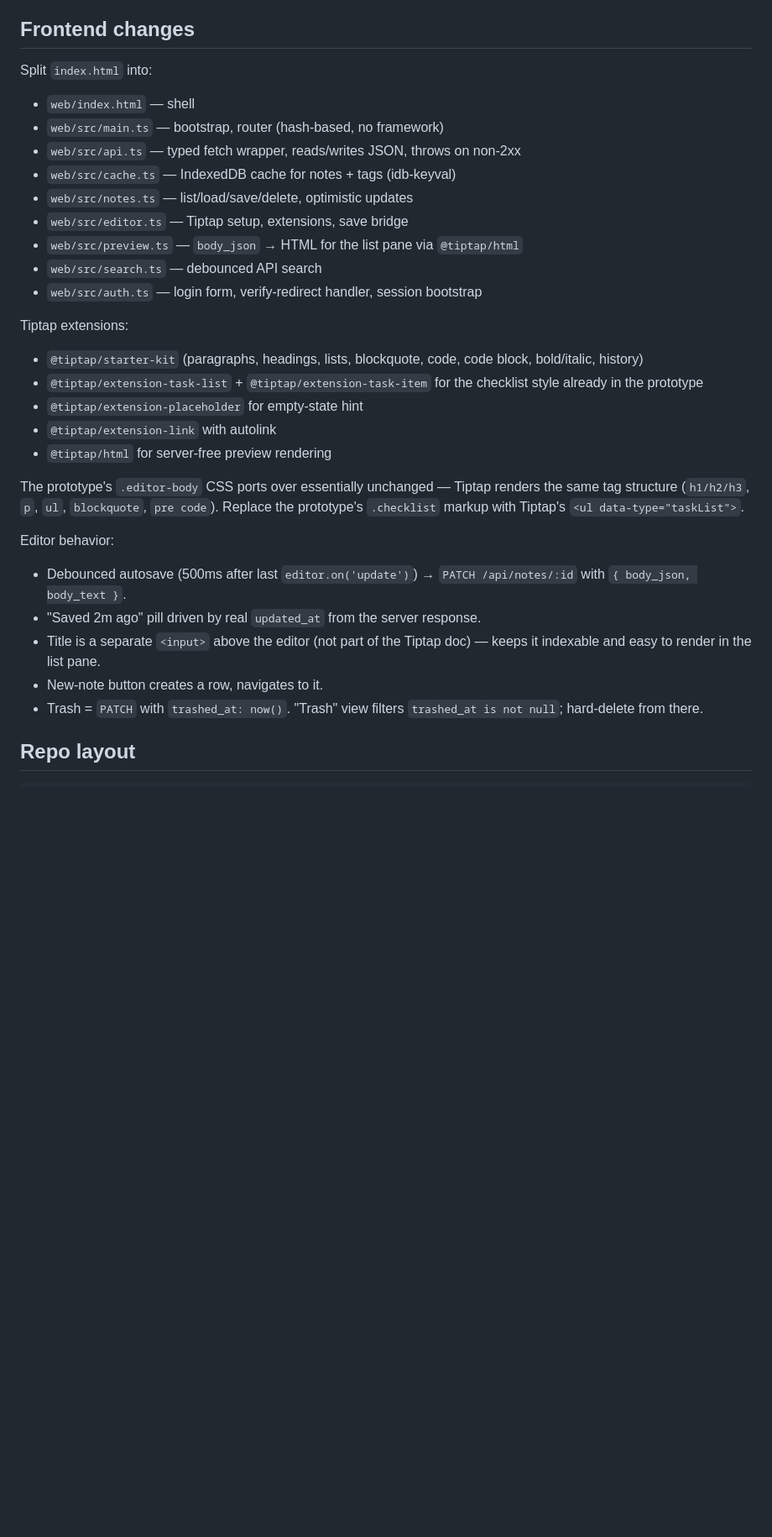
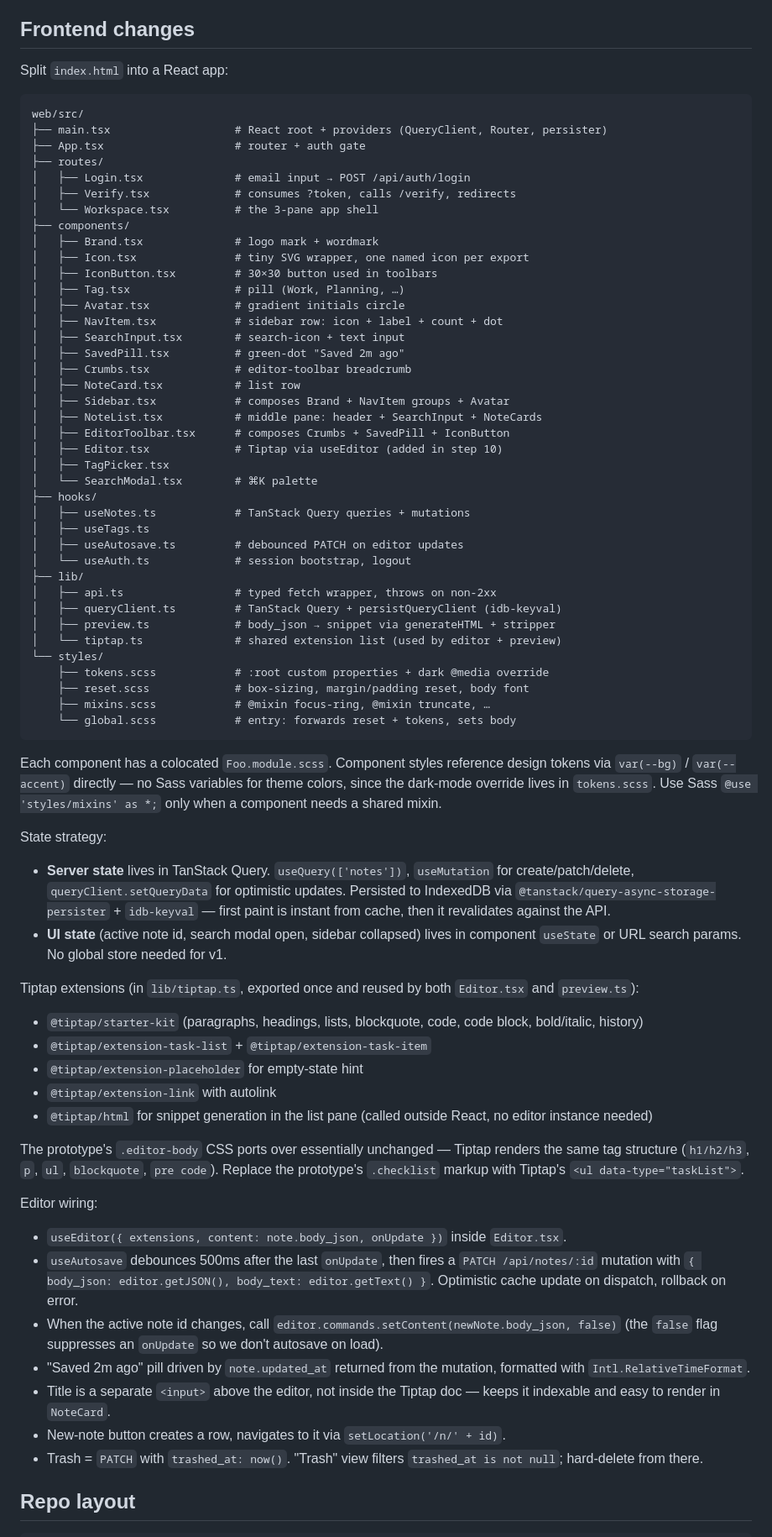
Before and after one commit to andrei-shevel/notable, a Markdown page: docs/PLAN.md, the part around one of its changes. Shown at 84% size. GitHub-like rendering; blank space fills up the shorter version.

Commit message:
Adjustments for the plan

````diff
--- a/docs/PLAN.md
+++ b/docs/PLAN.md
@@ -150,31 +150,72 @@ Every request/response validated with Zod via `fastify-type-provider-zod`. The s
 
 ## Frontend changes
 
-Split `index.html` into:
-- `web/index.html` — shell
-- `web/src/main.ts` — bootstrap, router (hash-based, no framework)
-- `web/src/api.ts` — typed fetch wrapper, reads/writes JSON, throws on non-2xx
-- `web/src/cache.ts` — IndexedDB cache for notes + tags (idb-keyval)
-- `web/src/notes.ts` — list/load/save/delete, optimistic updates
-- `web/src/editor.ts` — Tiptap setup, extensions, save bridge
-- `web/src/preview.ts` — `body_json` → HTML for the list pane via `@tiptap/html`
-- `web/src/search.ts` — debounced API search
-- `web/src/auth.ts` — login form, verify-redirect handler, session bootstrap
+Split `index.html` into a React app:
 
-Tiptap extensions:
+```
+web/src/
+├── main.tsx                   # React root + providers (QueryClient, Router, persister)
+├── App.tsx                    # router + auth gate
+├── routes/
+│   ├── Login.tsx              # email input → POST /api/auth/login
+│   ├── Verify.tsx             # consumes ?token, calls /verify, redirects
+│   └── Workspace.tsx          # the 3-pane app shell
+├── components/
+│   ├── Brand.tsx              # logo mark + wordmark
+│   ├── Icon.tsx               # tiny SVG wrapper, one named icon per export
+│   ├── IconButton.tsx         # 30×30 button used in toolbars
+│   ├── Tag.tsx                # pill (Work, Planning, …)
+│   ├── Avatar.tsx             # gradient initials circle
+│   ├── NavItem.tsx            # sidebar row: icon + label + count + dot
+│   ├── SearchInput.tsx        # search-icon + text input
+│   ├── SavedPill.tsx          # green-dot "Saved 2m ago"
+│   ├── Crumbs.tsx             # editor-toolbar breadcrumb
+│   ├── NoteCard.tsx           # list row
+│   ├── Sidebar.tsx            # composes Brand + NavItem groups + Avatar
+│   ├── NoteList.tsx           # middle pane: header + SearchInput + NoteCards
+│   ├── EditorToolbar.tsx      # composes Crumbs + SavedPill + IconButton
+│   ├── Editor.tsx             # Tiptap via useEditor (added in step 10)
+│   ├── TagPicker.tsx
+│   └── SearchModal.tsx        # ⌘K palette
+├── hooks/
+│   ├── useNotes.ts            # TanStack Query queries + mutations
+│   ├── useTags.ts
+│   ├── useAutosave.ts         # debounced PATCH on editor updates
+│   └── useAuth.ts             # session bootstrap, logout
+├── lib/
+│   ├── api.ts                 # typed fetch wrapper, throws on non-2xx
+│   ├── queryClient.ts         # TanStack Query + persistQueryClient (idb-keyval)
+│   ├── preview.ts             # body_json → snippet via generateHTML + stripper
+│   └── tiptap.ts              # shared extension list (used by editor + preview)
+└── styles/
+    ├── tokens.scss            # :root custom properties + dark @media override
+    ├── reset.scss             # box-sizing, margin/padding reset, body font
+    ├── mixins.scss            # @mixin focus-ring, @mixin truncate, …
+    └── global.scss            # entry: forwards reset + tokens, sets body
+```
+
+Each component has a colocated `Foo.module.scss`. Component styles reference design tokens via `var(--bg)` / `var(--accent)` directly — no Sass variables for theme colors, since the dark-mode override lives in `tokens.scss`. Use Sass `@use 'styles/mixins' as *;` only when a component needs a shared mixin.
+
+State strategy:
+- **Server state** lives in TanStack Query. `useQuery(['notes'])`, `useMutation` for create/patch/delete, `queryClient.setQueryData` for optimistic updates. Persisted to IndexedDB via `@tanstack/query-async-storage-persister` + `idb-keyval` — first paint is instant from cache, then it revalidates against the API.
+- **UI state** (active note id, search modal open, sidebar collapsed) lives in component `useState` or URL search params. No global store needed for v1.
+
+Tiptap extensions (in `lib/tiptap.ts`, exported once and reused by both `Editor.tsx` and `preview.ts`):
 - `@tiptap/starter-kit` (paragraphs, headings, lists, blockquote, code, code block, bold/italic, history)
-- `@tiptap/extension-task-list` + `@tiptap/extension-task-item` for the checklist style already in the prototype
+- `@tiptap/extension-task-list` + `@tiptap/extension-task-item`
 - `@tiptap/extension-placeholder` for empty-state hint
 - `@tiptap/extension-link` with autolink
-- `@tiptap/html` for server-free preview rendering
+- `@tiptap/html` for snippet generation in the list pane (called outside React, no editor instance needed)
 
 The prototype's `.editor-body` CSS ports over essentially unchanged — Tiptap renders the same tag structure (`h1/h2/h3`, `p`, `ul`, `blockquote`, `pre code`). Replace the prototype's `.checklist` markup with Tiptap's `<ul data-type="taskList">`.
 
-Editor behavior:
-- Debounced autosave (500ms after last `editor.on('update')`) → `PATCH /api/notes/:id` with `{ body_json, body_text }`.
-- "Saved 2m ago" pill driven by real `updated_at` from the server response.
-- Title is a separate `<input>` above the editor (not part of the Tiptap doc) — keeps it indexable and easy to render in the list pane.
-- New-note button creates a row, navigates to it.
+Editor wiring:
+- `useEditor({ extensions, content: note.body_json, onUpdate })` inside `Editor.tsx`.
+- `useAutosave` debounces 500ms after the last `onUpdate`, then fires a `PATCH /api/notes/:id` mutation with `{ body_json: editor.getJSON(), body_text: editor.getText() }`. Optimistic cache update on dispatch, rollback on error.
+- When the active note id changes, call `editor.commands.setContent(newNote.body_json, false)` (the `false` flag suppresses an `onUpdate` so we don't autosave on load).
+- "Saved 2m ago" pill driven by `note.updated_at` returned from the mutation, formatted with `Intl.RelativeTimeFormat`.
+- Title is a separate `<input>` above the editor, not inside the Tiptap doc — keeps it indexable and easy to render in `NoteCard`.
+- New-note button creates a row, navigates to it via `setLocation('/n/' + id)`.
 - Trash = `PATCH` with `trashed_at: now()`. "Trash" view filters `trashed_at is not null`; hard-delete from there.
 
 ## Repo layout
````
Also changed, not shown: other parts of docs/PLAN.md (+15 -13 lines).
